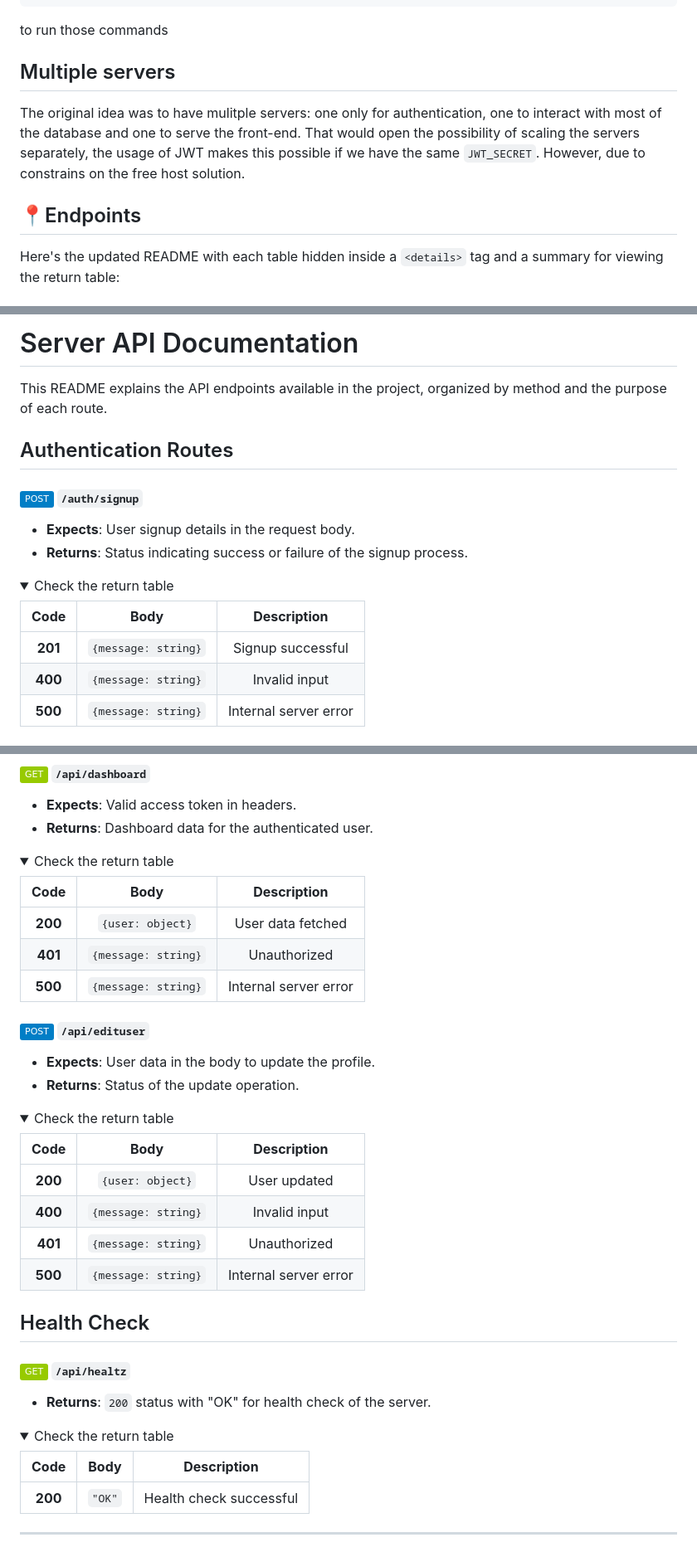
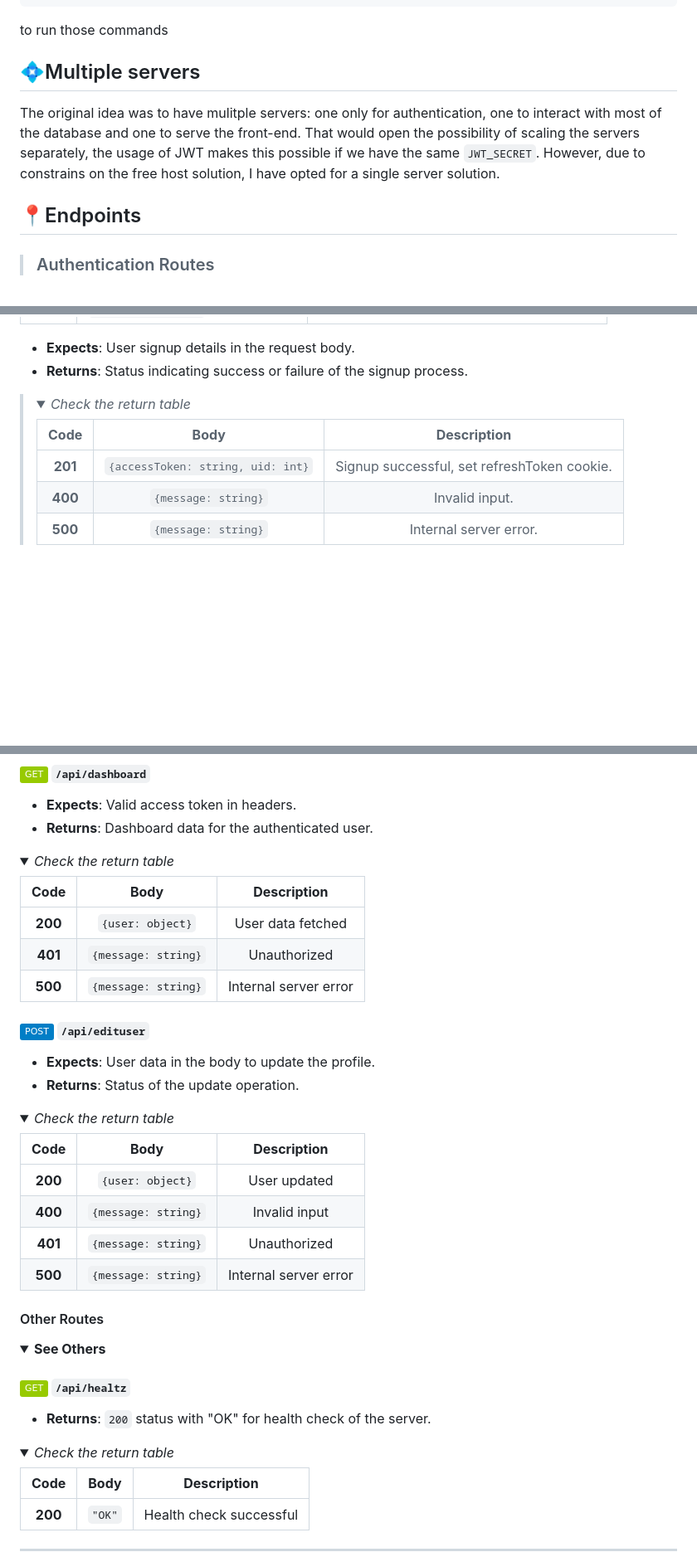
Before and after one commit to vtmattedi/fullstackAws, a Markdown page: readme.md, 3 parts joined by grey strips. Shown at 83% size. Drawn GitHub-style; folded sections open; badges without logos; blank space fills up the shorter version.

````diff
--- a/readme.md
+++ b/readme.md
@@ -87,11 +87,11 @@ npm run start:dev  //Starts the live server.
 
 to run those commands
 
-## Multiple servers
+## 💠Multiple servers
 
-The original idea was to have mulitple servers: one only for authentication, one to interact with most of the database and one to serve the front-end. That would open the possibility of scaling the servers separately, the usage of JWT makes this possible if we have the same `JWT_SECRET`. However, due to constrains on the free host solution.
+The original idea was to have mulitple servers: one only for authentication, one to interact with most of the database and one to serve the front-end. That would open the possibility of scaling the servers separately, the usage of JWT makes this possible if we have the same `JWT_SECRET`. However, due to constrains on the free host solution, I have opted for a single server solution.
 
 ## 📍Endpoints
 
-Here's the updated README with each table hidden inside a `<details>` tag and a summary for viewing the return table:
+> ### Authentication Routes
 
@@ -99,21 +135,14 @@ Here's the updated README with each table hidden inside a `<details>` tag and a
 
-# Server API Documentation
-
-This README explains the API endpoints available in the project, organized by method and the purpose of each route.
-
-## Authentication Routes
-
-#### ![Static Badge](https://img.shields.io/badge/POST-blue?style=plastic) ```/auth/signup```
 - **Expects**: User signup details in the request body.
 - **Returns**: Status indicating success or failure of the signup process.
 
-<details>
-  <summary>Check the return table</summary>
-
-  |**Code** |**Body**|**Description**|
-  |:-------:|:--------:|:-------------:|
-  |**201**|```{message: string}```|Signup successful|
-  |**400**|```{message: string}```|Invalid input|
-  |**500**|```{message: string}```|Internal server error|
+><details>
+> <summary><i>Check the return table</i></summary>
+>
+>  |**Code** |**Body**|**Description**|
+>  |:-------:|:--------:|:-------------:|
+>  |**201**|```{accessToken: string, uid: int}```|Signup successful, set refreshToken cookie.|
+>  |**400**|```{message: string}```|Invalid input.|
+>  |**500**|```{message: string}```|Internal server error.|
 
 </details>
@@ -261,7 +300,7 @@ This README explains the API endpoints available in the project, organized by me
 - **Returns**: Dashboard data for the authenticated user.
 
 <details>
-  <summary>Check the return table</summary>
+  <summary><i>Check the return table</i></summary>
 
   |**Code** |**Body**|**Description**|
   |:-------:|:--------:|:-------------:|
@@ -276,7 +315,7 @@ This README explains the API endpoints available in the project, organized by me
 - **Returns**: Status of the update operation.
 
 <details>
-  <summary>Check the return table</summary>
+  <summary><i>Check the return table</i></summary>
 
   |**Code** |**Body**|**Description**|
   |:-------:|:--------:|:-------------:|
@@ -287,13 +326,16 @@ This README explains the API endpoints available in the project, organized by me
 
 </details>
 
-## Health Check
+#### Other Routes
+
+<details>
+  <summary><b>See Others</b></summary>
 
 #### ![Static Badge](https://img.shields.io/badge/GET-green?style=plastic) ```/api/healtz```
 - **Returns**: `200` status with "OK" for health check of the server.
 
 <details>
-  <summary>Check the return table</summary>
+  <summary><i>Check the return table</i></summary>
 
   |**Code** |**Body**|**Description**|
   |:-------:|:--------:|:-------------:|
````
Also changed, not shown: other parts of readme.md (+65 -18 lines).
